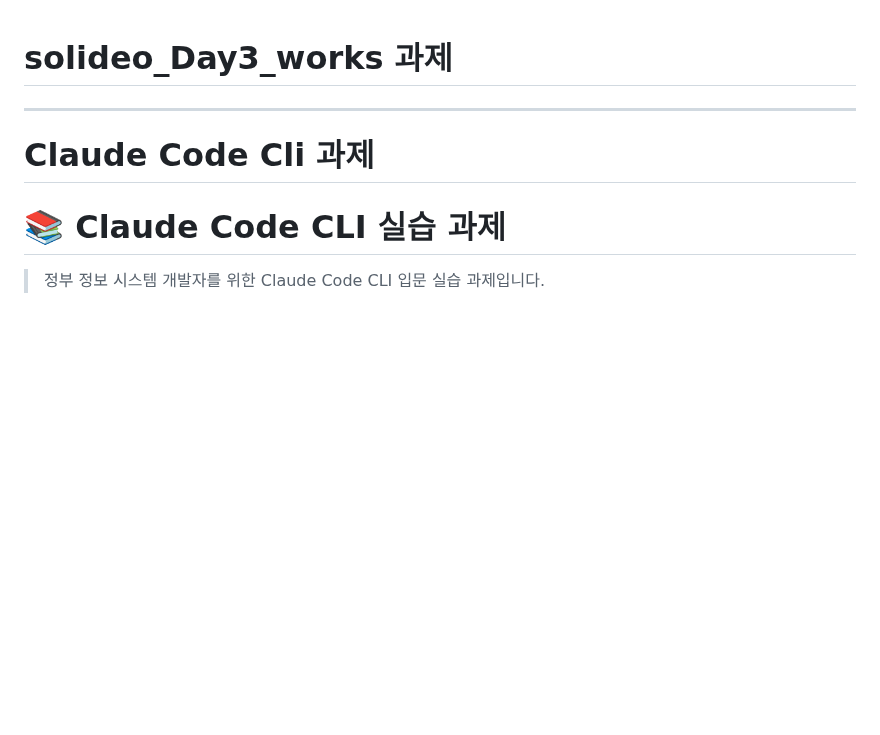
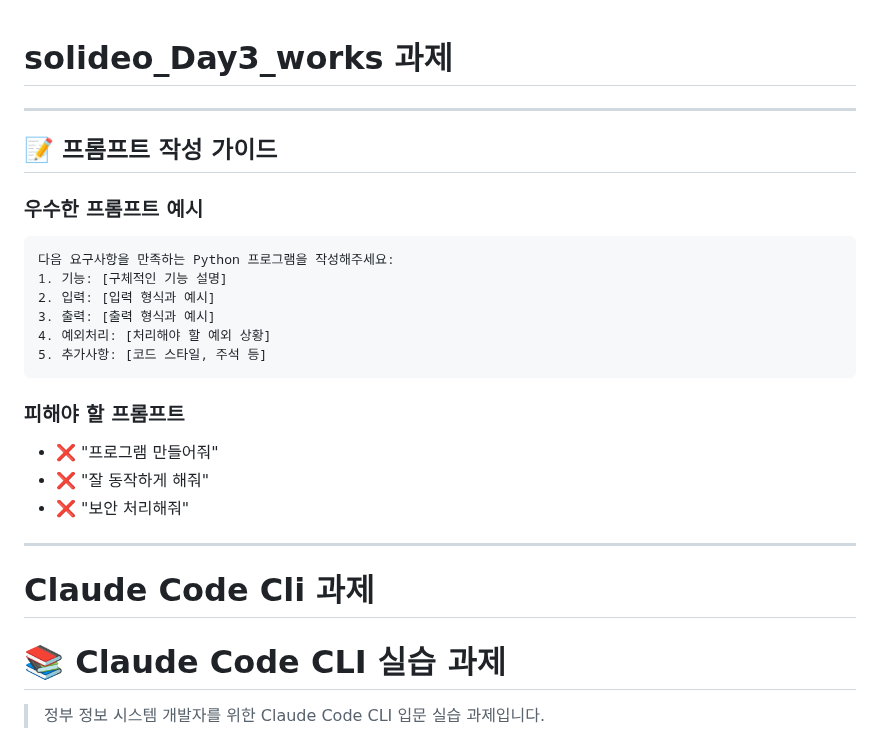
Before and after one commit to jysung70/solideo_Day3_works, a Markdown page: README.md, the part around the change. GitHub-like rendering; blank space fills up the shorter version.

Commit message:
Enhance README with prompt writing guide
Add prompt writing guidelines and examples to README

````diff
--- a/README.md
+++ b/README.md
@@ -1,4 +1,24 @@
 # solideo_Day3_works 과제
+
+---
+## 📝 프롬프트 작성 가이드
+
+### 우수한 프롬프트 예시
+
+```
+다음 요구사항을 만족하는 Python 프로그램을 작성해주세요:
+1. 기능: [구체적인 기능 설명]
+2. 입력: [입력 형식과 예시]
+3. 출력: [출력 형식과 예시]
+4. 예외처리: [처리해야 할 예외 상황]
+5. 추가사항: [코드 스타일, 주석 등]
+```
+
+### 피해야 할 프롬프트
+
+- ❌ "프로그램 만들어줘"
+- ❌ "잘 동작하게 해줘"
+- ❌ "보안 처리해줘"
 
 ---
 
````
